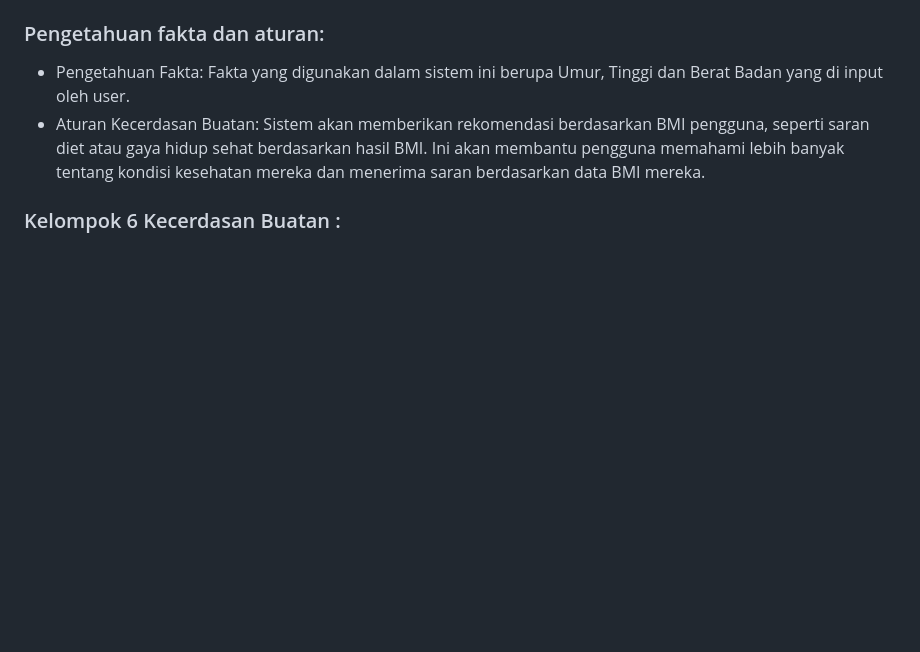
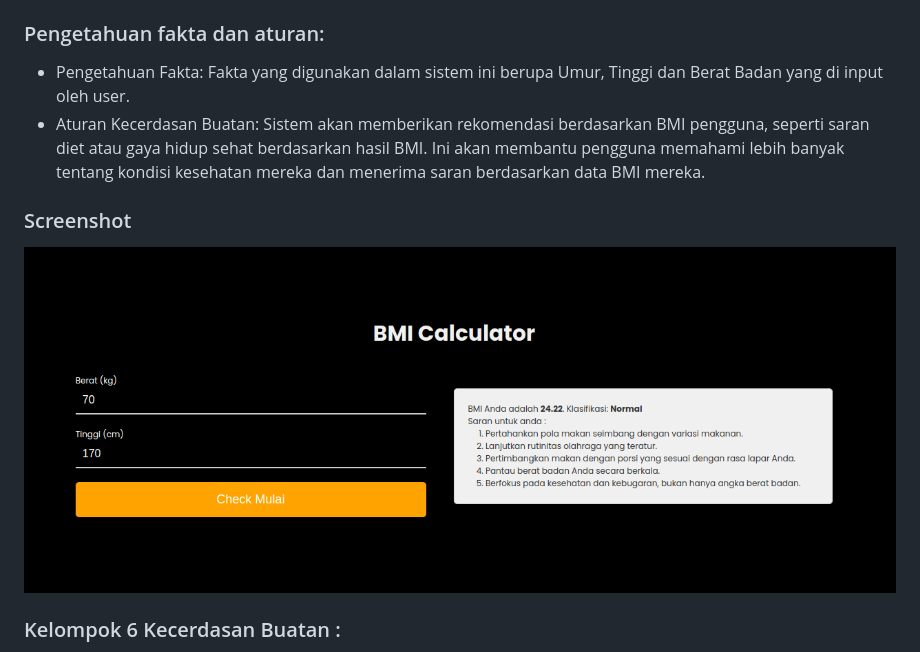
Before and after one commit to riparuk/BMI_Website, a Markdown page: README.md, the part around the change. Rendered like a GitHub page; pictures changed too: screenshot.png (added); blank space fills up the shorter version.

Commit message:
Add screenshot

```diff
--- a/README.md
+++ b/README.md
@@ -19,6 +19,9 @@ Sistem Periksa Berat Badan (BMI Calculator) ini adalah sebuah aplikasi sederhana
 - Aturan Kecerdasan Buatan: Sistem akan memberikan rekomendasi berdasarkan BMI pengguna, seperti saran diet atau gaya hidup sehat berdasarkan hasil BMI.
 Ini akan membantu pengguna memahami lebih banyak tentang kondisi kesehatan mereka dan menerima saran berdasarkan data BMI mereka.
 
+### Screenshot
+![Screenshot Web WeightAdvisor](screenshot.png)
+
 ### Kelompok 6 Kecerdasan Buatan :
 - Rifa Faruqi (2108107010073)
 - Muhammad Rayyan Azzuhri (2108107010060)
```
